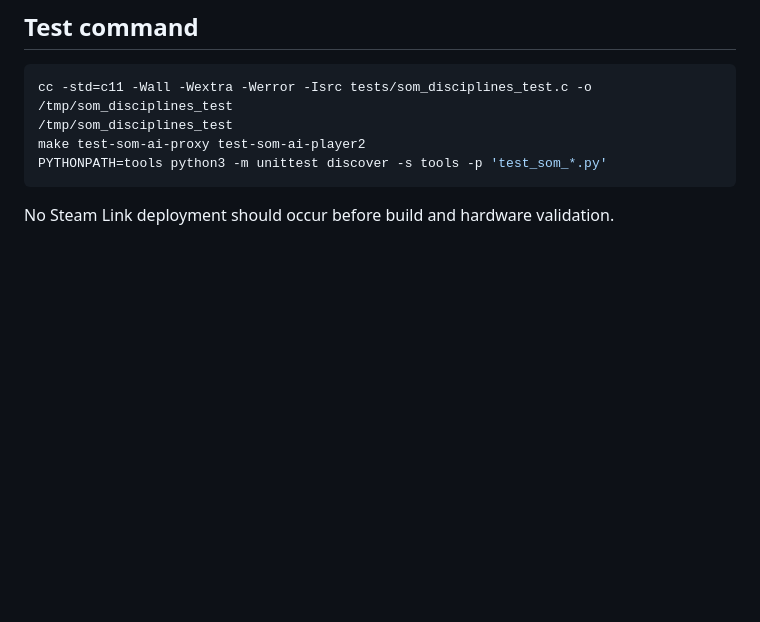
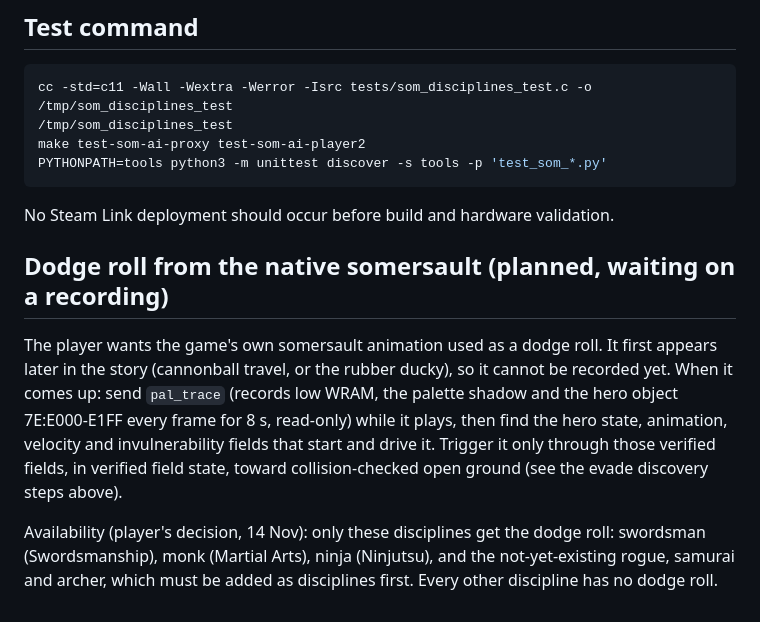
Before and after one commit to vatomalo/FlXtR-Steamlink, a Markdown page: docs/SOM-DISCIPLINES-CONTROLS.md, the part around the change. Rendered like a GitHub page; blank space fills up the shorter version.

Commit message:
Plan the somersault dodge roll and who gets it
Co-Authored-By: Claude Opus 5.5 <noreply@anthropic.com>

````diff
--- a/docs/SOM-DISCIPLINES-CONTROLS.md
+++ b/docs/SOM-DISCIPLINES-CONTROLS.md
@@ -69,3 +69,19 @@ PYTHONPATH=tools python3 -m unittest discover -s tools -p 'test_som_*.py'
 ```
 
 No Steam Link deployment should occur before build and hardware validation.
+
+## Dodge roll from the native somersault (planned, waiting on a recording)
+
+The player wants the game's own somersault animation used as a dodge roll.
+It first appears later in the story (cannonball travel, or the rubber
+ducky), so it cannot be recorded yet. When it comes up: send `pal_trace`
+(records low WRAM, the palette shadow and the hero object 7E:E000-E1FF
+every frame for 8 s, read-only) while it plays, then find the hero state,
+animation, velocity and invulnerability fields that start and drive it.
+Trigger it only through those verified fields, in verified field state,
+toward collision-checked open ground (see the evade discovery steps above).
+
+Availability (player's decision, 14 Nov): only these disciplines get the
+dodge roll: swordsman (Swordsmanship), monk (Martial Arts), ninja
+(Ninjutsu), and the not-yet-existing rogue, samurai and archer, which must
+be added as disciplines first. Every other discipline has no dodge roll.
````
